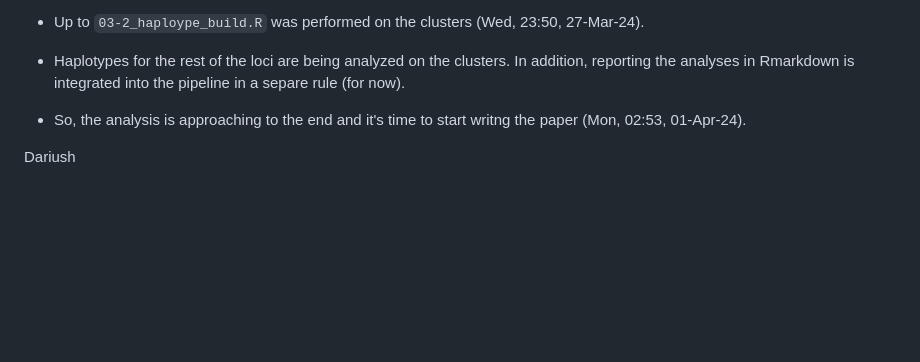
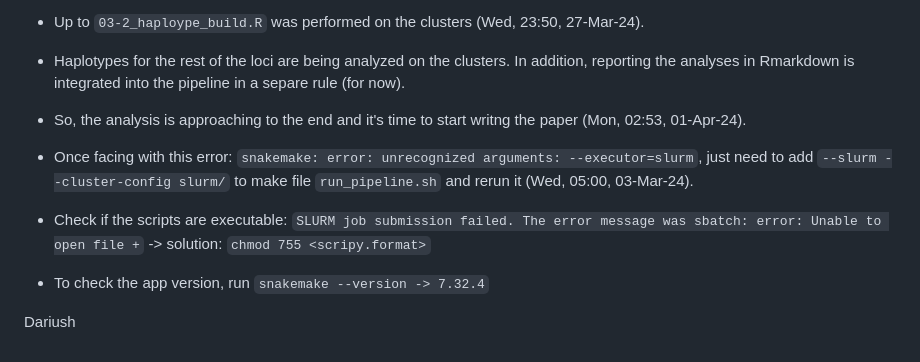
Before and after one commit to dariushghasemi/haplomics, a Markdown page: README.md, the part around the change. Drawn GitHub-style; blank space fills up the shorter version.

Commit message:
Add errors for slurm settings

```diff
--- a/README.md
+++ b/README.md
@@ -165,5 +165,10 @@ sbatch --wrap 'Rscript 03-4_haplotypes_heatmap.R   output/result_associations/IG
 
 - So, the analysis is approaching to the end and it's time to start writng the paper (Mon, 02:53, 01-Apr-24).
 
+- Once facing with this error:  `snakemake: error: unrecognized arguments: --executor=slurm`, just need to add `--slurm --cluster-config slurm/` to make file `run_pipeline.sh` and rerun it (Wed, 05:00, 03-Mar-24).
+- Check if the scripts are executable: `SLURM job submission failed. The error message was sbatch: error: Unable to open file +` -> solution: `chmod 755 <scripy.format>`
+
+- To check the app version, run `snakemake --version -> 7.32.4`
+
 
 Dariush
```
